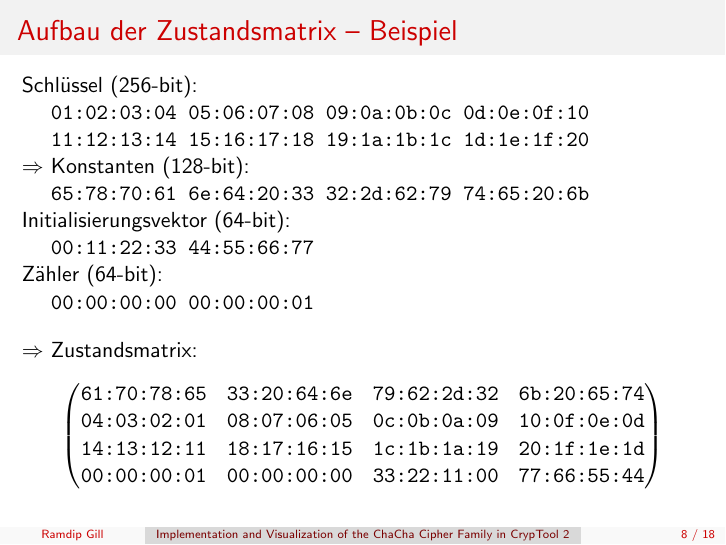
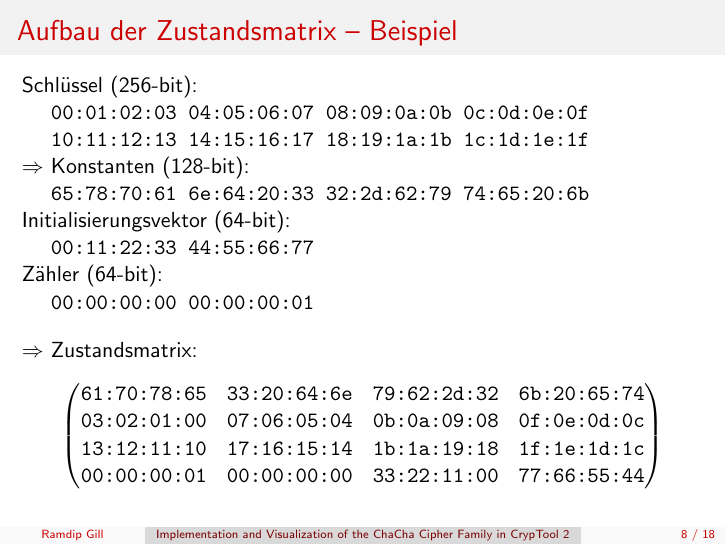
Before and after one commit to ekzyis/ChaCha-Presentation, LaTeX slides (presentation.tex): page 8 of 18. Compiled offline with pdfLaTeX.

Commit message:
Use key as in picture

```diff
--- a/presentation.tex
+++ b/presentation.tex
@@ -163,8 +163,8 @@ $\Rightarrow$ \texttt{65:78:70:61 6e:64:20:33 32:2d:62:79 74:65:20:6b} (hex)
 
 \begin{frame}{Aufbau der Zustandsmatrix -- Beispiel}
 Schlüssel (256-bit): \\
-\hspace{1em} \texttt{01:02:03:04 05:06:07:08 09:0a:0b:0c 0d:0e:0f:10} \\
-\hspace{1em} \texttt{11:12:13:14 15:16:17:18 19:1a:1b:1c 1d:1e:1f:20} \\
+\hspace{1em} \texttt{00:01:02:03 04:05:06:07 08:09:0a:0b 0c:0d:0e:0f} \\
+\hspace{1em} \texttt{10:11:12:13 14:15:16:17 18:19:1a:1b 1c:1d:1e:1f} \\
 $\Rightarrow$ Konstanten (128-bit): \\
 \hspace{1em} \texttt{65:78:70:61 6e:64:20:33 32:2d:62:79 74:65:20:6b} \\
 Initialisierungsvektor (64-bit): \\
@@ -175,8 +175,8 @@ Zähler (64-bit): \\
 \begin{equation*}
 \begin{pmatrix}
 \texttt{61:70:78:65}& \texttt{33:20:64:6e} & \texttt{79:62:2d:32} & \texttt{6b:20:65:74} \\
-\texttt{04:03:02:01} & \texttt{08:07:06:05} & \texttt{0c:0b:0a:09} & \texttt{10:0f:0e:0d} \\
-\texttt{14:13:12:11} & \texttt{18:17:16:15} & \texttt{1c:1b:1a:19} & \texttt{20:1f:1e:1d} \\
+\texttt{03:02:01:00} & \texttt{07:06:05:04} & \texttt{0b:0a:09:08} & \texttt{0f:0e:0d:0c} \\
+\texttt{13:12:11:10} & \texttt{17:16:15:14} & \texttt{1b:1a:19:18} & \texttt{1f:1e:1d:1c} \\
 \texttt{00:00:00:01} & \texttt{00:00:00:00} & \texttt{33:22:11:00} & \texttt{77:66:55:44} \\
 \end{pmatrix}
 \end{equation*}
```
